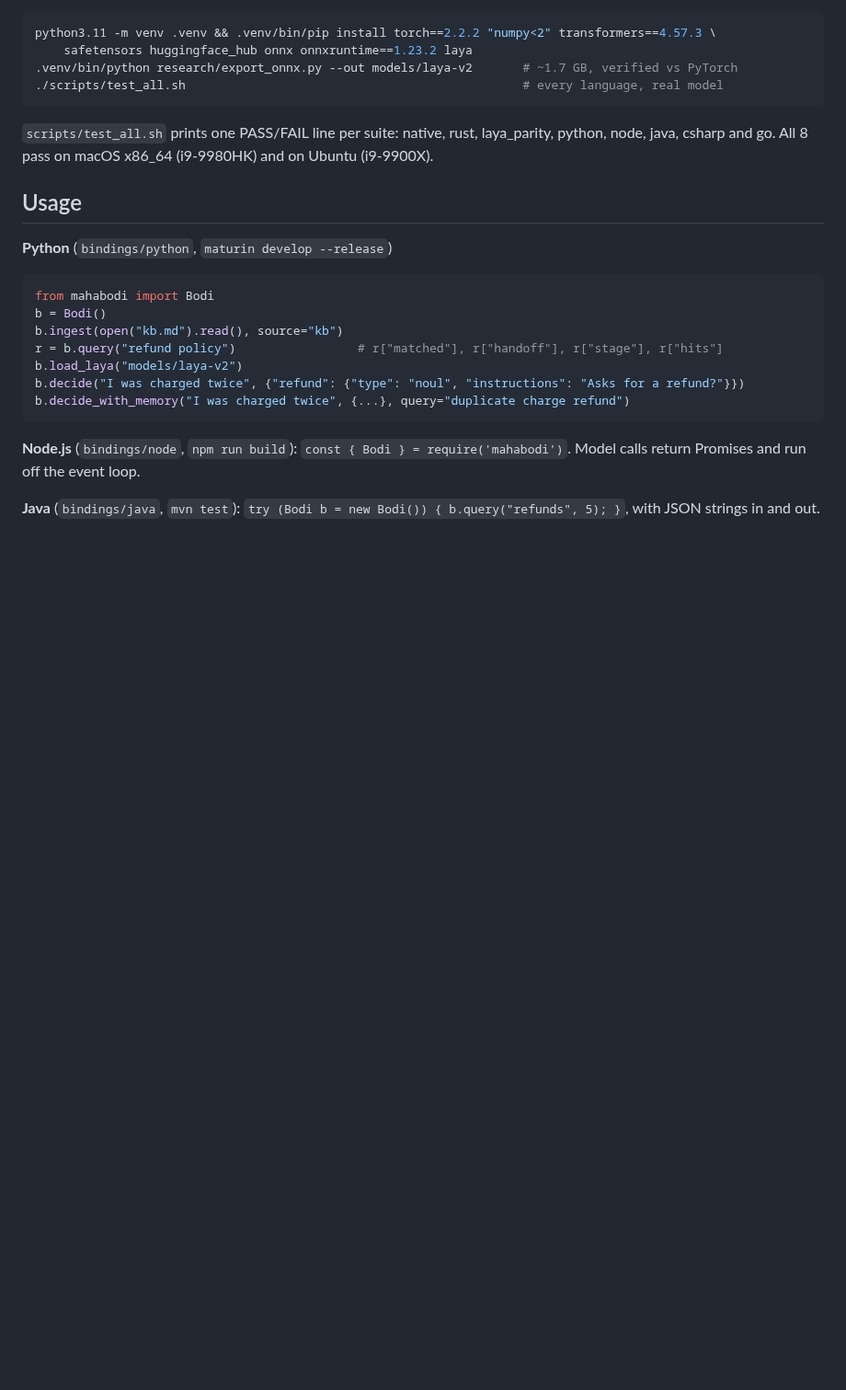
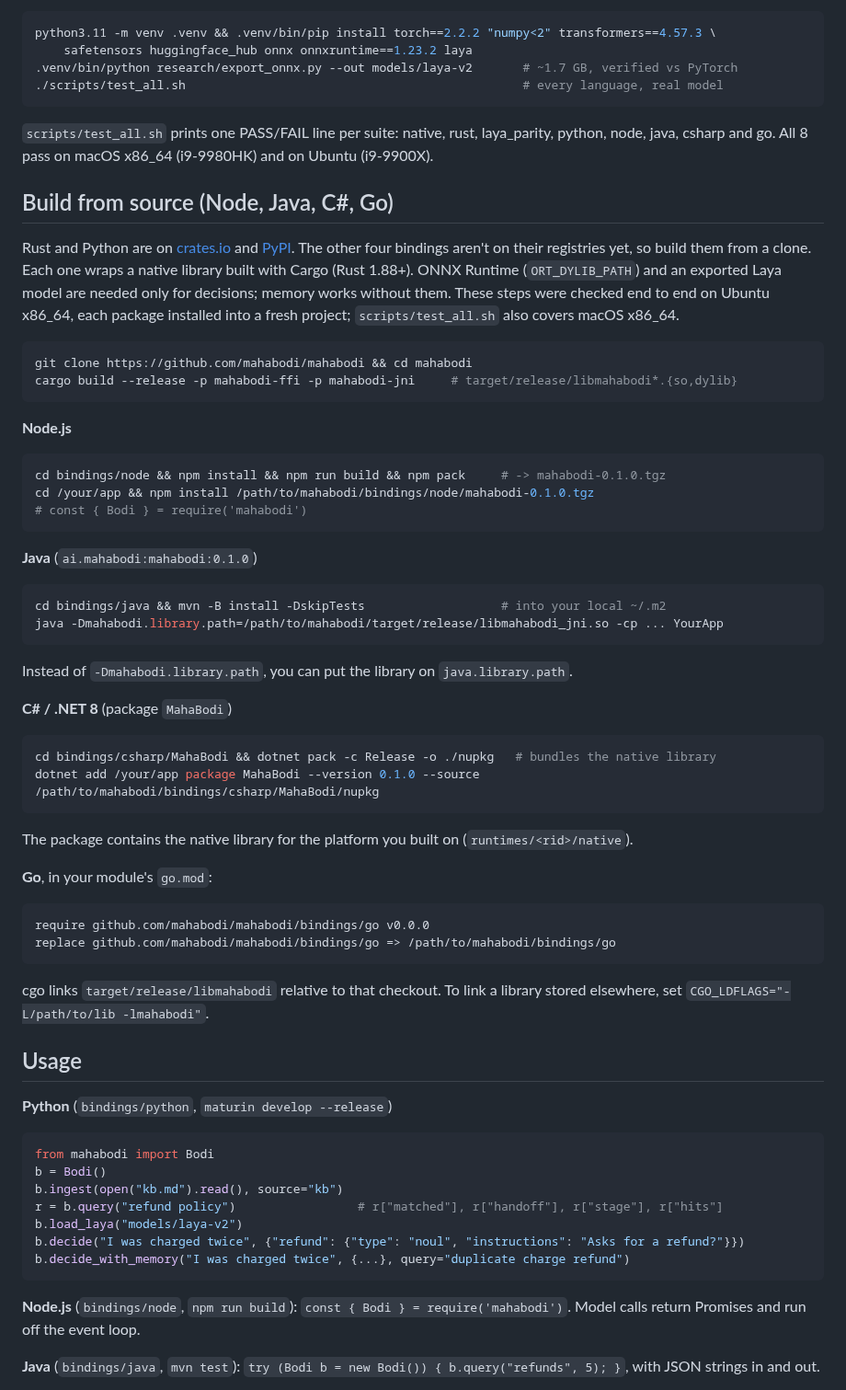
Before and after one commit to mahabodi/mahabodi, a Markdown page: README.md, the part around the change. Shown at 92% size. Rendered like a GitHub page; blank space fills up the shorter version.

Commit message:
README: build-from-source steps for Node, Java, C#, Go (verified end to end on Ubuntu)
Co-Authored-By: Claude Opus 5.5 (1M context) <noreply@anthropic.com>

````diff
--- a/README.md
+++ b/README.md
@@ -314,6 +314,49 @@ python3.11 -m venv .venv && .venv/bin/pip install torch==2.2.2 "numpy<2" transfo
 `scripts/test_all.sh` prints one PASS/FAIL line per suite: native, rust, laya_parity, python,
 node, java, csharp and go. All 8 pass on macOS x86_64 (i9-9980HK) and on Ubuntu (i9-9900X).
 
+## Build from source (Node, Java, C#, Go)
+
+Rust and Python are on [crates.io](https://crates.io/crates/mahabodi) and
+[PyPI](https://pypi.org/project/mahabodi/). The other four bindings aren't on their registries yet, so
+build them from a clone. Each one wraps a native library built with Cargo (Rust 1.88+). ONNX Runtime
+(`ORT_DYLIB_PATH`) and an exported Laya model are needed only for decisions; memory works without
+them. These steps were checked end to end on Ubuntu x86_64, each package installed into a fresh
+project; `scripts/test_all.sh` also covers macOS x86_64.
+
+```bash
+git clone https://github.com/mahabodi/mahabodi && cd mahabodi
+cargo build --release -p mahabodi-ffi -p mahabodi-jni     # target/release/libmahabodi*.{so,dylib}
+```
+
+**Node.js**
+```bash
+cd bindings/node && npm install && npm run build && npm pack     # -> mahabodi-0.1.0.tgz
+cd /your/app && npm install /path/to/mahabodi/bindings/node/mahabodi-0.1.0.tgz
+# const { Bodi } = require('mahabodi')
+```
+
+**Java** (`ai.mahabodi:mahabodi:0.1.0`)
+```bash
+cd bindings/java && mvn -B install -DskipTests                   # into your local ~/.m2
+java -Dmahabodi.library.path=/path/to/mahabodi/target/release/libmahabodi_jni.so -cp ... YourApp
+```
+Instead of `-Dmahabodi.library.path`, you can put the library on `java.library.path`.
+
+**C# / .NET 8** (package `MahaBodi`)
+```bash
+cd bindings/csharp/MahaBodi && dotnet pack -c Release -o ./nupkg   # bundles the native library
+dotnet add /your/app package MahaBodi --version 0.1.0 --source /path/to/mahabodi/bindings/csharp/MahaBodi/nupkg
+```
+The package contains the native library for the platform you built on (`runtimes/<rid>/native`).
+
+**Go**, in your module's `go.mod`:
+```
+require github.com/mahabodi/mahabodi/bindings/go v0.0.0
+replace github.com/mahabodi/mahabodi/bindings/go => /path/to/mahabodi/bindings/go
+```
+cgo links `target/release/libmahabodi` relative to that checkout. To link a library stored elsewhere,
+set `CGO_LDFLAGS="-L/path/to/lib -lmahabodi"`.
+
 ## Usage
 
 **Python** (`bindings/python`, `maturin develop --release`)
````
